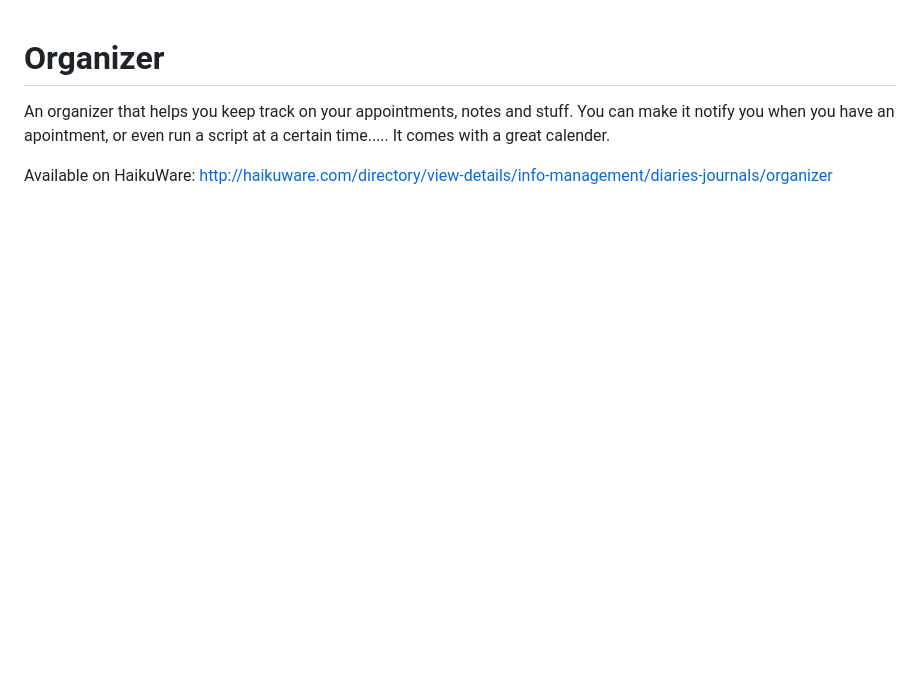
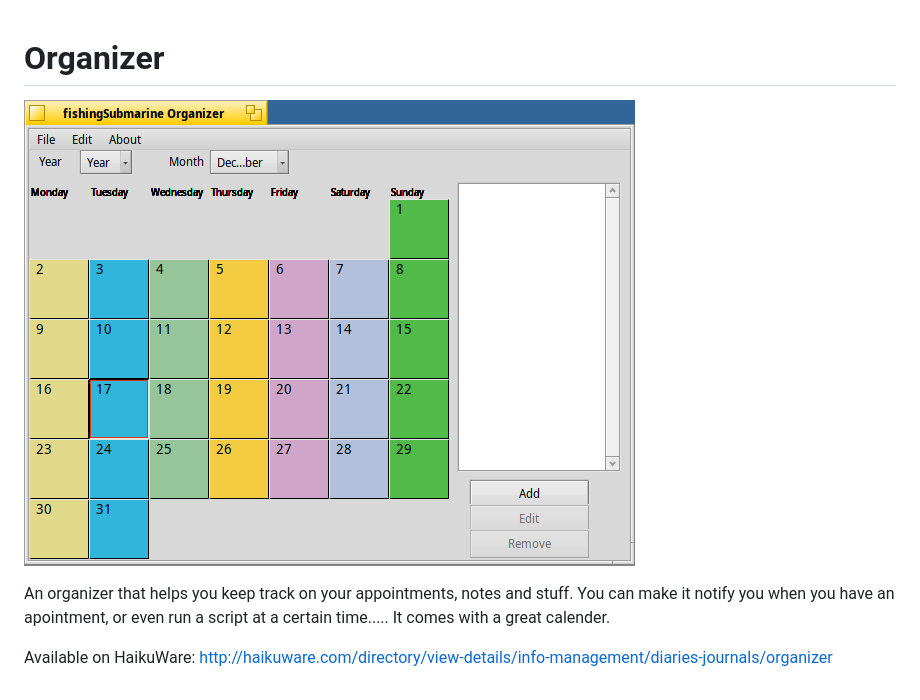
Before and after one commit to HaikuArchives/Organizer, a Markdown page: README.md, the part around the change. Drawn GitHub-style; pictures changed too: Organizer.png (added); blank space fills up the shorter version.

Commit message:
added screenshot to readme

```diff
--- a/README.md
+++ b/README.md
@@ -1,5 +1,7 @@
 Organizer
 =========
+![Screenshot of Organizer](Organizer.png)
+
 An organizer that helps you keep track on your appointments, notes and stuff.
 You can make it notify you when you have an apointment, or even run a script at a certain time.....
 It comes with a great calender.
```
